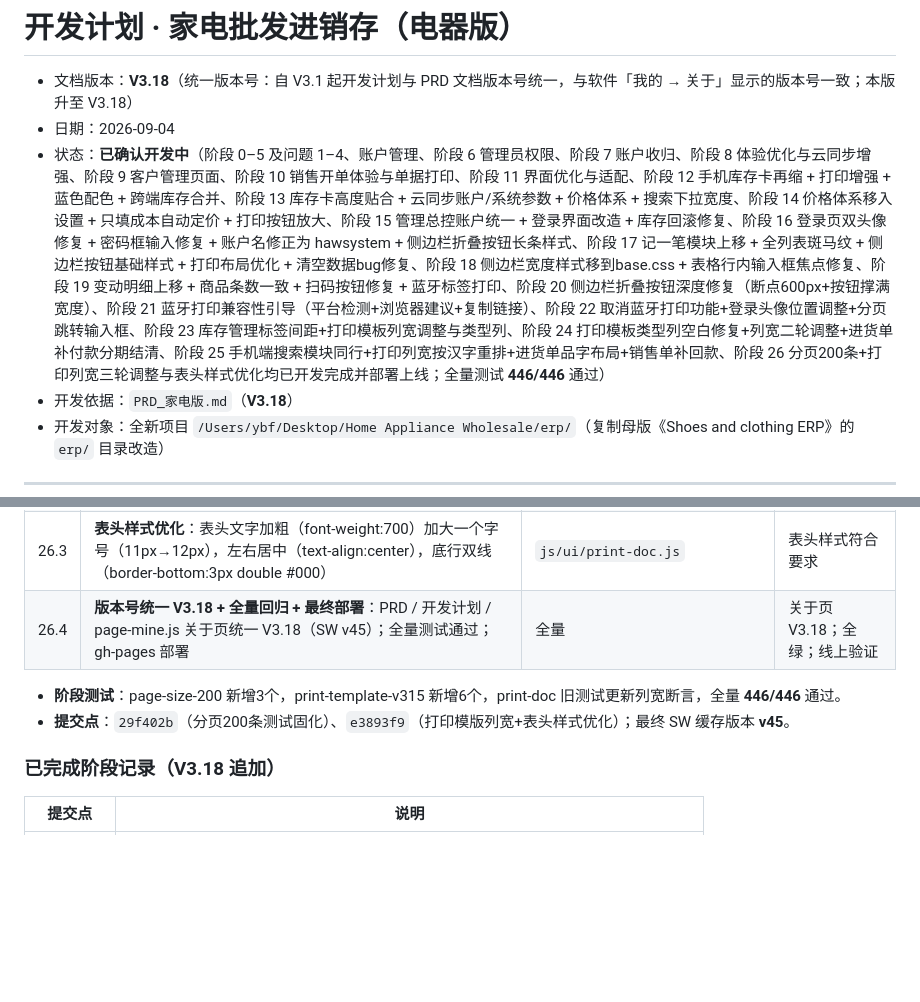
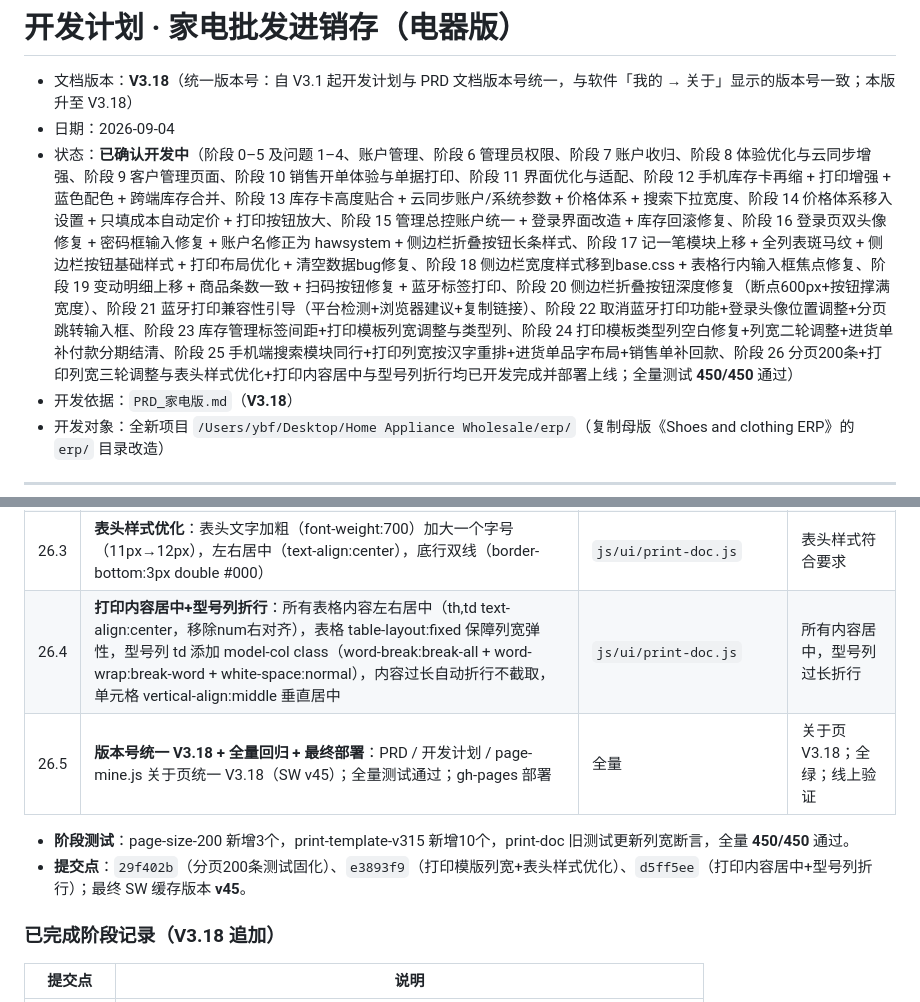
Before and after one commit to bailihongxi/home-appliance-wholesale, a Markdown page: 开发计划_电器版.md, 2 parts joined by grey strips. GitHub-like rendering; blank space fills up the shorter version.

Commit message:
docs: V3.18补充打印内容居中与型号列折行变更记录

```diff
--- a/开发计划_电器版.md
+++ b/开发计划_电器版.md
@@ -2,7 +2,7 @@
 
 - 文档版本：**V3.18**（统一版本号：自 V3.1 起开发计划与 PRD 文档版本号统一，与软件「我的 → 关于」显示的版本号一致；本版升至 V3.18）
 - 日期：2026-09-04
-- 状态：**已确认开发中**（阶段 0–5 及问题 1–4、账户管理、阶段 6 管理员权限、阶段 7 账户收归、阶段 8 体验优化与云同步增强、阶段 9 客户管理页面、阶段 10 销售开单体验与单据打印、阶段 11 界面优化与适配、阶段 12 手机库存卡再缩 + 打印增强 + 蓝色配色 + 跨端库存合并、阶段 13 库存卡高度贴合 + 云同步账户/系统参数 + 价格体系 + 搜索下拉宽度、阶段 14 价格体系移入设置 + 只填成本自动定价 + 打印按钮放大、阶段 15 管理总控账户统一 + 登录界面改造 + 库存回滚修复、阶段 16 登录页双头像修复 + 密码框输入修复 + 账户名修正为 hawsystem + 侧边栏折叠按钮长条样式、阶段 17 记一笔模块上移 + 全列表斑马纹 + 侧边栏按钮基础样式 + 打印布局优化 + 清空数据bug修复、阶段 18 侧边栏宽度样式移到base.css + 表格行内输入框焦点修复、阶段 19 变动明细上移 + 商品条数一致 + 扫码按钮修复 + 蓝牙标签打印、阶段 20 侧边栏折叠按钮深度修复（断点600px+按钮撑满宽度）、阶段 21 蓝牙打印兼容性引导（平台检测+浏览器建议+复制链接）、阶段 22 取消蓝牙打印功能+登录头像位置调整+分页跳转输入框、阶段 23 库存管理标签间距+打印模板列宽调整与类型列、阶段 24 打印模板类型列空白修复+列宽二轮调整+进货单补付款分期结清、阶段 25 手机端搜索模块同行+打印列宽按汉字重排+进货单品字布局+销售单补回款、阶段 26 分页200条+打印列宽三轮调整与表头样式优化均已开发完成并部署上线；全量测试 **446/446** 通过）
+- 状态：**已确认开发中**（阶段 0–5 及问题 1–4、账户管理、阶段 6 管理员权限、阶段 7 账户收归、阶段 8 体验优化与云同步增强、阶段 9 客户管理页面、阶段 10 销售开单体验与单据打印、阶段 11 界面优化与适配、阶段 12 手机库存卡再缩 + 打印增强 + 蓝色配色 + 跨端库存合并、阶段 13 库存卡高度贴合 + 云同步账户/系统参数 + 价格体系 + 搜索下拉宽度、阶段 14 价格体系移入设置 + 只填成本自动定价 + 打印按钮放大、阶段 15 管理总控账户统一 + 登录界面改造 + 库存回滚修复、阶段 16 登录页双头像修复 + 密码框输入修复 + 账户名修正为 hawsystem + 侧边栏折叠按钮长条样式、阶段 17 记一笔模块上移 + 全列表斑马纹 + 侧边栏按钮基础样式 + 打印布局优化 + 清空数据bug修复、阶段 18 侧边栏宽度样式移到base.css + 表格行内输入框焦点修复、阶段 19 变动明细上移 + 商品条数一致 + 扫码按钮修复 + 蓝牙标签打印、阶段 20 侧边栏折叠按钮深度修复（断点600px+按钮撑满宽度）、阶段 21 蓝牙打印兼容性引导（平台检测+浏览器建议+复制链接）、阶段 22 取消蓝牙打印功能+登录头像位置调整+分页跳转输入框、阶段 23 库存管理标签间距+打印模板列宽调整与类型列、阶段 24 打印模板类型列空白修复+列宽二轮调整+进货单补付款分期结清、阶段 25 手机端搜索模块同行+打印列宽按汉字重排+进货单品字布局+销售单补回款、阶段 26 分页200条+打印列宽三轮调整与表头样式优化+打印内容居中与型号列折行均已开发完成并部署上线；全量测试 **450/450** 通过）
 - 开发依据：`PRD_家电版.md`（**V3.18**）
 - 开发对象：全新项目 `/Users/ybf/Desktop/Home Appliance Wholesale/erp/`（复制母版《Shoes and clothing ERP》的 `erp/` 目录改造）
 
@@ -795,10 +795,11 @@ erp/
 | 26.1 | **分页每页200条**：商品档案和库存管理均配置 `util.paginate(list, page, 200)`，新增测试固化 | `js/ui/page-product.js` `js/ui/page-inventory.js` `tests/page-size-200.test.js` | 两页面分页大小均为200条 |
 | 26.2 | **打印列宽三轮调整**：品牌 chars 4→3.6（-10%，12%→10.8%），类型 chars 5→4（-20%，15%→12%），型号(rest)自然增加（带价格版28%→32.2%，不带价格版55%→59.2%） | `js/ui/print-doc.js` | 列宽符合新比例 |
 | 26.3 | **表头样式优化**：表头文字加粗（font-weight:700）加大一个字号（11px→12px），左右居中（text-align:center），底行双线（border-bottom:3px double #000） | `js/ui/print-doc.js` | 表头样式符合要求 |
-| 26.4 | **版本号统一 V3.18 + 全量回归 + 最终部署**：PRD / 开发计划 / page-mine.js 关于页统一 V3.18（SW v45）；全量测试通过；gh-pages 部署 | 全量 | 关于页 V3.18；全绿；线上验证 |
+| 26.4 | **打印内容居中+型号列折行**：所有表格内容左右居中（th,td text-align:center，移除num右对齐），表格 table-layout:fixed 保障列宽弹性，型号列 td 添加 model-col class（word-break:break-all + word-wrap:break-word + white-space:normal），内容过长自动折行不截取，单元格 vertical-align:middle 垂直居中 | `js/ui/print-doc.js` | 所有内容居中，型号列过长折行 |
+| 26.5 | **版本号统一 V3.18 + 全量回归 + 最终部署**：PRD / 开发计划 / page-mine.js 关于页统一 V3.18（SW v45）；全量测试通过；gh-pages 部署 | 全量 | 关于页 V3.18；全绿；线上验证 |
 
-- **阶段测试**：page-size-200 新增3个，print-template-v315 新增6个，print-doc 旧测试更新列宽断言，全量 **446/446** 通过。
-- **提交点**：`29f402b`（分页200条测试固化）、`e3893f9`（打印模版列宽+表头样式优化）；最终 SW 缓存版本 **v45**。
+- **阶段测试**：page-size-200 新增3个，print-template-v315 新增10个，print-doc 旧测试更新列宽断言，全量 **450/450** 通过。
+- **提交点**：`29f402b`（分页200条测试固化）、`e3893f9`（打印模版列宽+表头样式优化）、`d5ff5ee`（打印内容居中+型号列折行）；最终 SW 缓存版本 **v45**。
 
 ### 已完成阶段记录（V3.18 追加）
 
```
Also changed, not shown: PRD_家电版.md (+1 -1 lines).
